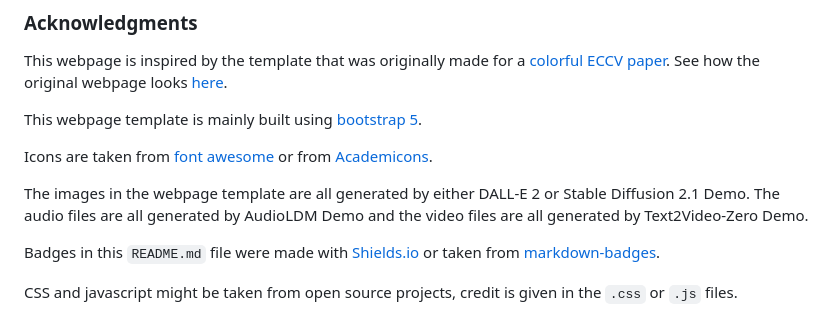
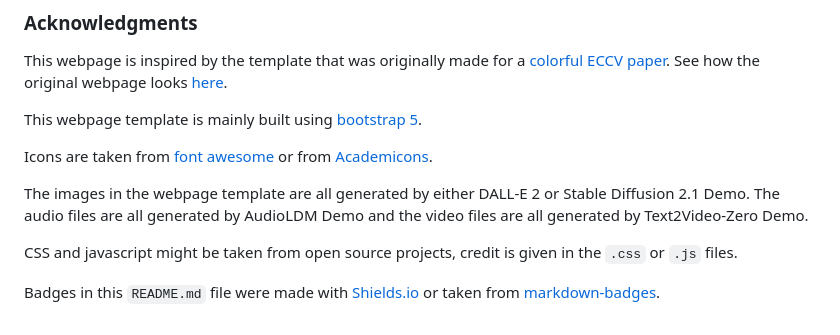
Before and after one commit to matankleiner/academic-webpage-template, a Markdown page: README.md, the part around the change. Rendered like a GitHub page.

```diff
--- a/README.md
+++ b/README.md
@@ -74,6 +74,6 @@ Icons are taken from [font awesome](https://fontawesome.com/) or from [Academico
 
 The images in the webpage template are all generated by either DALL-E 2 or Stable Diffusion 2.1 Demo. The audio files are all generated by AudioLDM Demo and the video files are all generated by Text2Video-Zero Demo.
 
+CSS and javascript might be taken from open source projects, credit is given in the `.css` or `.js` files.
+
 Badges in this `README.md` file were made with [Shields.io](https://shields.io/) or taken from [markdown-badges](https://github.com/Ileriayo/markdown-badges/tree/master).
-
-CSS and javascript might be taken from open source projects, credit is given in the `.css` or `.js` files.
```
